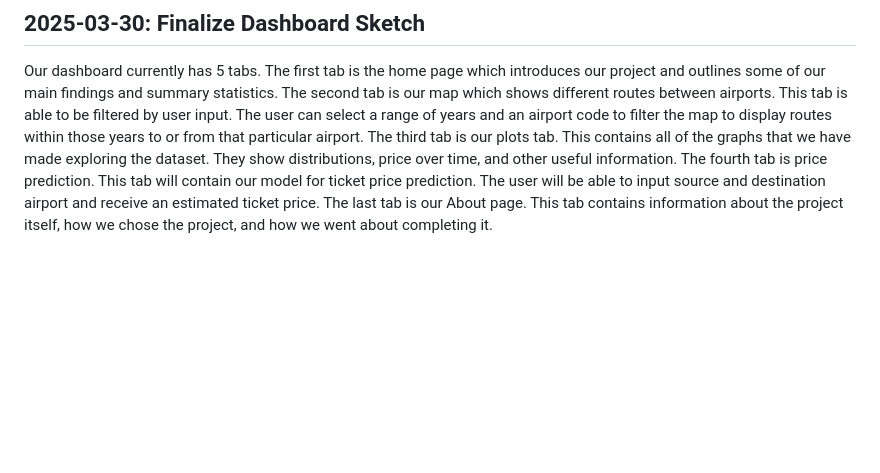
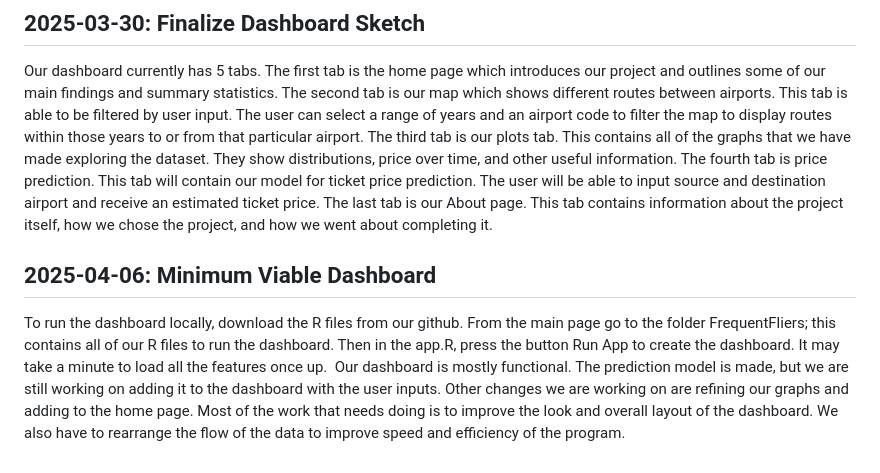
Before and after one commit to alexcory1/FrequentFlyers, a Markdown page: MILESTONE.md, the part around the change. GitHub-like rendering; blank space fills up the shorter version.

Commit message:
2025-04-06: Minimum Viable Dashboard

```diff
--- a/MILESTONE.md
+++ b/MILESTONE.md
@@ -77,3 +77,9 @@ As a team we decided not to do any work on the dashboard over break. If a team m
 
 ## 2025-03-30: Finalize Dashboard Sketch
 Our dashboard currently has 5 tabs. The first tab is the home page which introduces our project and outlines some of our main findings and summary statistics. The second tab is our map which shows different routes between airports. This tab is able to be filtered by user input. The user can select a range of years and an airport code to filter the map to display routes within those years to or from that particular airport. The third tab is our plots tab. This contains all of the graphs that we have made exploring the dataset. They show distributions, price over time, and other useful information. The fourth tab is price prediction. This tab will contain our model for ticket price prediction. The user will be able to input source and destination airport and receive an estimated ticket price. The last tab is our About page. This tab contains information about the project itself, how we chose the project, and how we went about completing it.
+
+
+
+## 2025-04-06: Minimum Viable Dashboard
+To run the dashboard locally, download the R files from our github. From the main page go to the folder FrequentFliers; this contains all of our R files to run the dashboard. Then in the app.R, press the button Run App to create the dashboard. It may take a minute to load all the features once up.
+Our dashboard is mostly functional. The prediction model is made, but we are still working on adding it to the dashboard with the user inputs. Other changes we are working on are refining our graphs and adding to the home page. Most of the work that needs doing is to improve the look and overall layout of the dashboard. We also have to rearrange the flow of the data to improve speed and efficiency of the program.
```
